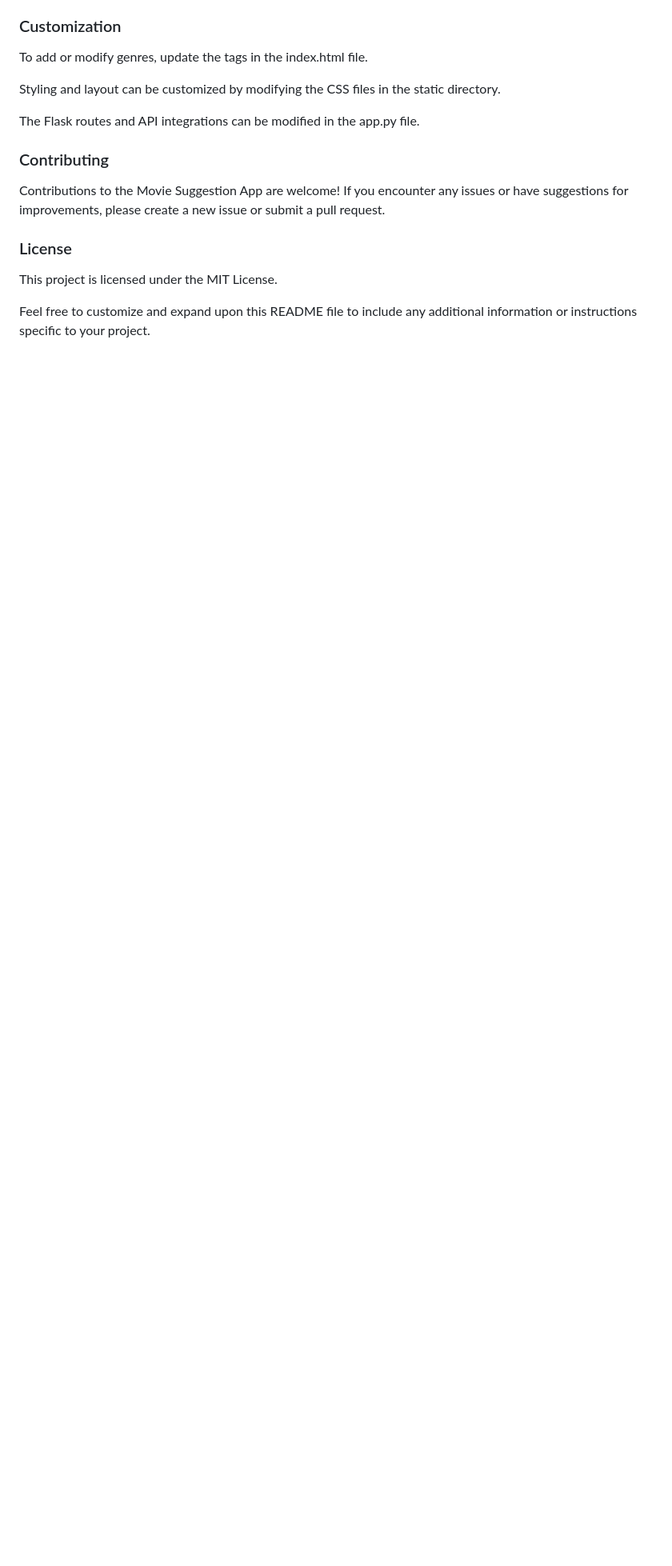
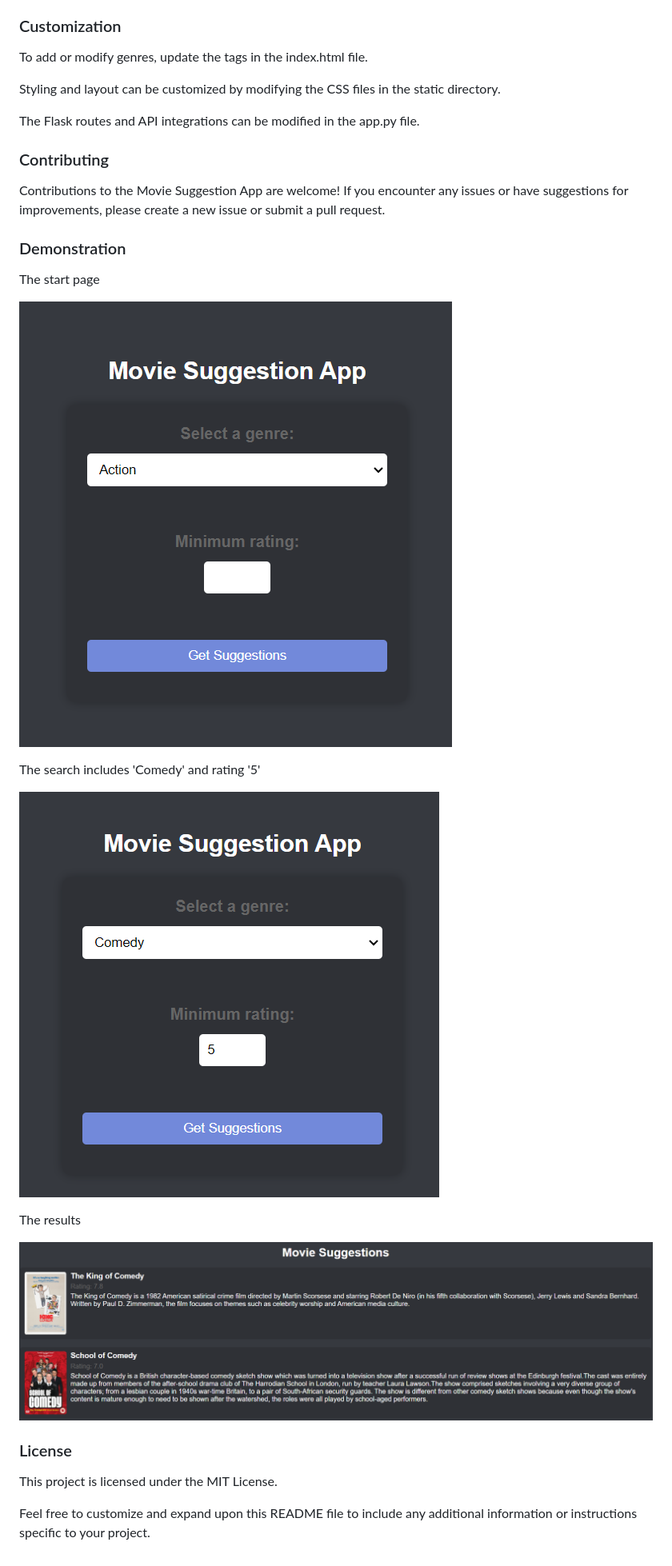
Before and after one commit to flyfir248/Cinema, a Markdown page: readme.md, the part around the change. Shown: that part at 80% size. Drawn GitHub-style; pictures changed too: img.png (added), img_1.png (added), img_2.png (added); blank space fills up the shorter version.

```diff
--- a/readme.md
+++ b/readme.md
@@ -47,6 +47,19 @@ The Flask routes and API integrations can be modified in the app.py file.
 ### Contributing
 Contributions to the Movie Suggestion App are welcome! If you encounter any issues or have suggestions for improvements, please create a new issue or submit a pull request.
 
+### Demonstration
+The start page
+
+![img.png](img.png)
+
+The search includes 'Comedy' and rating '5'
+
+![img_1.png](img_1.png)
+
+The results
+
+![img_2.png](img_2.png)
+
 ### License
 This project is licensed under the MIT License.
 
```
